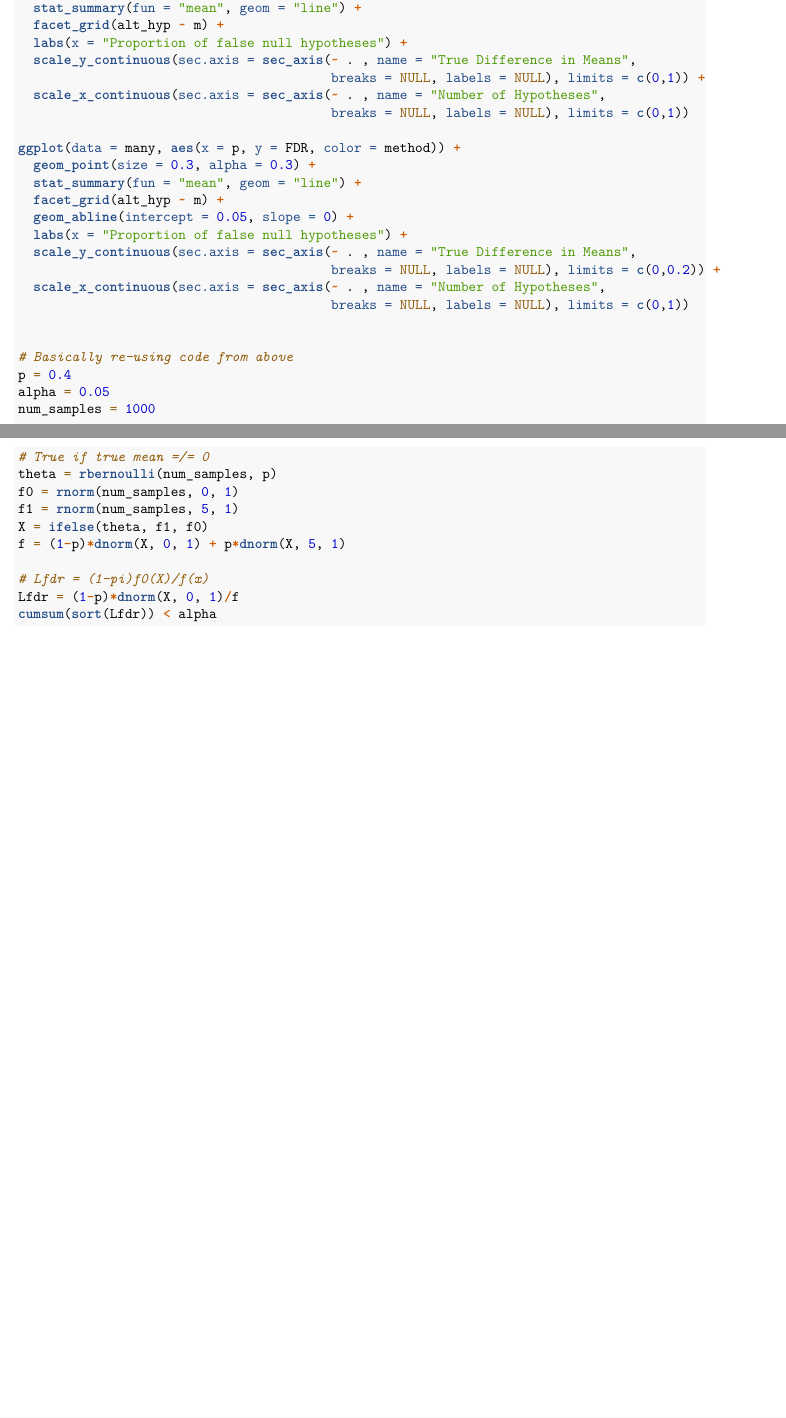
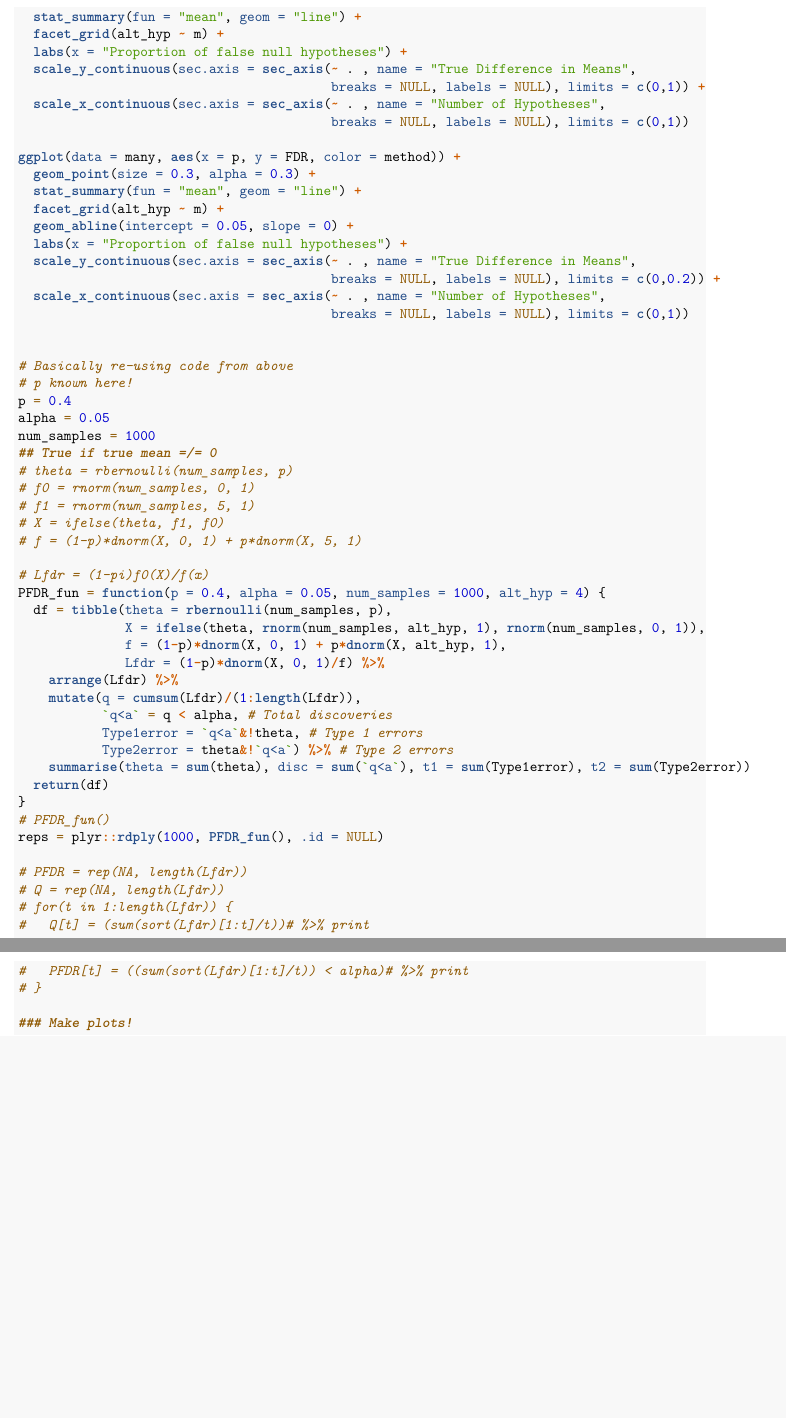
Before and after one commit to ConnorDemorest/MS-Writing-Project, an R Markdown document (MHT_sim.Rmd): two parts of pages 4 and 5 of 5 before the commit and two parts of pages 3 and 4 of 4 after it, joined at a grey line, cut so that both start at the same text, the shorter picture padded with empty space. Rendered offline with R 4.5, knitr and Pandoc, then LaTeX, with nearby package versions; code that draws random numbers runs with fixed seeds of ours; some code elsewhere in the file could not run offline.

Commit message:
Added PFDR sim & project proposal

````diff
--- a/MHT_sim.Rmd
+++ b/MHT_sim.Rmd
@@ -126,21 +126,42 @@ Using Lfdr and PFDR
 
 ```{r}
 # Basically re-using code from above
+# p known here!
 p = 0.4
 alpha = 0.05
 num_samples = 1000
-# True if true mean =/= 0
-theta = rbernoulli(num_samples, p)
-f0 = rnorm(num_samples, 0, 1)
-f1 = rnorm(num_samples, 5, 1)
-X = ifelse(theta, f1, f0)
-f = (1-p)*dnorm(X, 0, 1) + p*dnorm(X, 5, 1)
+## True if true mean =/= 0
+# theta = rbernoulli(num_samples, p)
+# f0 = rnorm(num_samples, 0, 1)
+# f1 = rnorm(num_samples, 5, 1)
+# X = ifelse(theta, f1, f0)
+# f = (1-p)*dnorm(X, 0, 1) + p*dnorm(X, 5, 1)
 
 # Lfdr = (1-pi)f0(X)/f(x)
-Lfdr = (1-p)*dnorm(X, 0, 1)/f
-cumsum(sort(Lfdr)) < alpha
+PFDR_fun = function(p = 0.4, alpha = 0.05, num_samples = 1000, alt_hyp = 4) {
+  df = tibble(theta = rbernoulli(num_samples, p),
+              X = ifelse(theta, rnorm(num_samples, alt_hyp, 1), rnorm(num_samples, 0, 1)),
+              f = (1-p)*dnorm(X, 0, 1) + p*dnorm(X, alt_hyp, 1),
+              Lfdr = (1-p)*dnorm(X, 0, 1)/f) %>%
+    arrange(Lfdr) %>%
+    mutate(q = cumsum(Lfdr)/(1:length(Lfdr)),
+           `q<a` = q < alpha, # Total discoveries
+           Type1error = `q<a`&!theta, # Type 1 errors
+           Type2error = theta&!`q<a`) %>% # Type 2 errors
+    summarise(theta = sum(theta), disc = sum(`q<a`), t1 = sum(Type1error), t2 = sum(Type2error))
+  return(df)
+}
+# PFDR_fun()
+reps = plyr::rdply(1000, PFDR_fun(), .id = NULL)
 
+# PFDR = rep(NA, length(Lfdr))
+# Q = rep(NA, length(Lfdr))
+# for(t in 1:length(Lfdr)) {
+#   Q[t] = (sum(sort(Lfdr)[1:t]/t))# %>% print
+#   PFDR[t] = ((sum(sort(Lfdr)[1:t]/t)) < alpha)# %>% print
+# }
 
+### Make plots!
 ```
 
 
````
Also changed, not shown: Proposal.Rmd (added, +20 -0 lines), Proposal.pdf (added), 1 other file.
